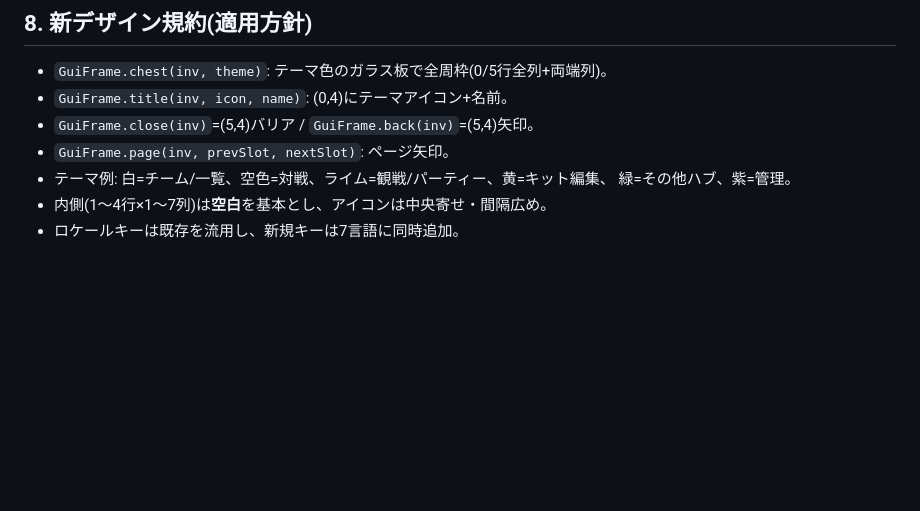
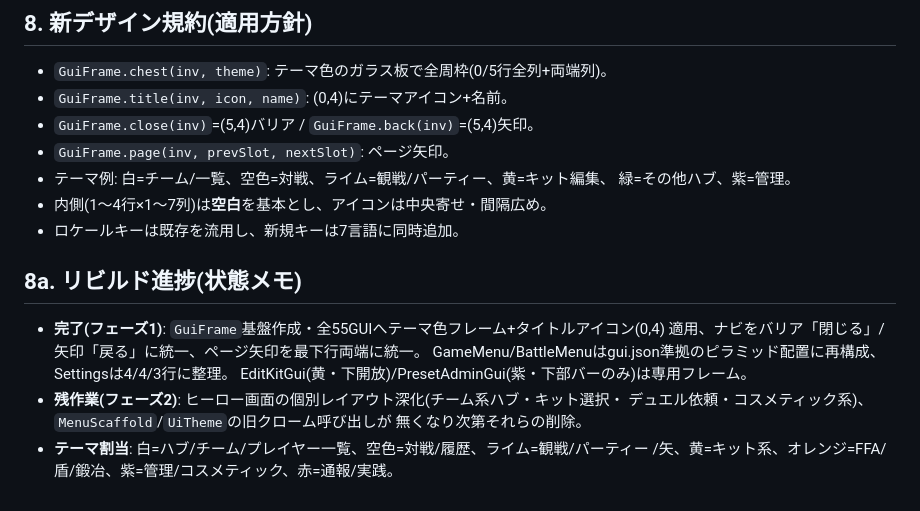
Before and after one commit to ifuto/RumilancePractice, a Markdown page: docs/gui-rebuild-inventory.md, the part around the change. GitHub-like rendering; blank space fills up the shorter version.

Commit message:
Item 40: rebuild progress notes in inventory memo
Co-authored-by: arena-agent <297053741+arena-agent@users.noreply.github.com>

```diff
--- a/docs/gui-rebuild-inventory.md
+++ b/docs/gui-rebuild-inventory.md
@@ -264,3 +264,15 @@ GUI全面リビルドにあたり、**機能を一切失わないため**の完
   緑=その他ハブ、紫=管理。
 - 内側(1〜4行×1〜7列)は**空白**を基本とし、アイコンは中央寄せ・間隔広め。
 - ロケールキーは既存を流用し、新規キーは7言語に同時追加。
+
+## 8a. リビルド進捗(状態メモ)
+
+- **完了(フェーズ1)**: `GuiFrame`基盤作成・全55GUIへテーマ色フレーム+タイトルアイコン(0,4)
+  適用、ナビをバリア「閉じる」/矢印「戻る」に統一、ページ矢印を最下行両端に統一。
+  GameMenu/BattleMenuはgui.json準拠のピラミッド配置に再構成、Settingsは4/4/3行に整理。
+  EditKitGui(黄・下開放)/PresetAdminGui(紫・下部バーのみ)は専用フレーム。
+- **残作業(フェーズ2)**: ヒーロー画面の個別レイアウト深化(チーム系ハブ・キット選択・
+  デュエル依頼・コスメティック系)、`MenuScaffold`/`UiTheme`の旧クローム呼び出しが
+  無くなり次第それらの削除。
+- **テーマ割当**: 白=ハブ/チーム/プレイヤー一覧、空色=対戦/履歴、ライム=観戦/パーティー
+  /矢、黄=キット系、オレンジ=FFA/盾/鍛冶、紫=管理/コスメティック、赤=通報/実践。
```
